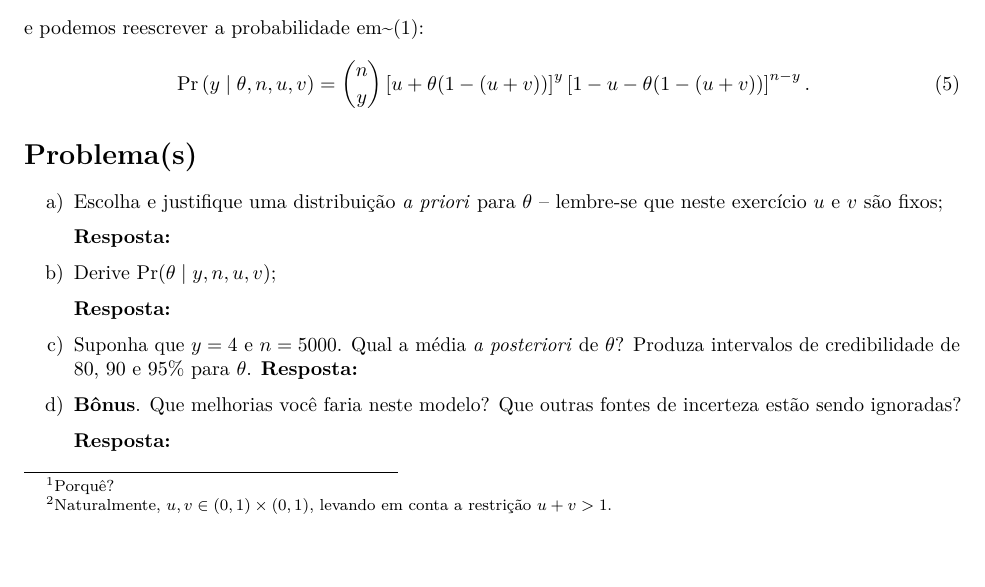
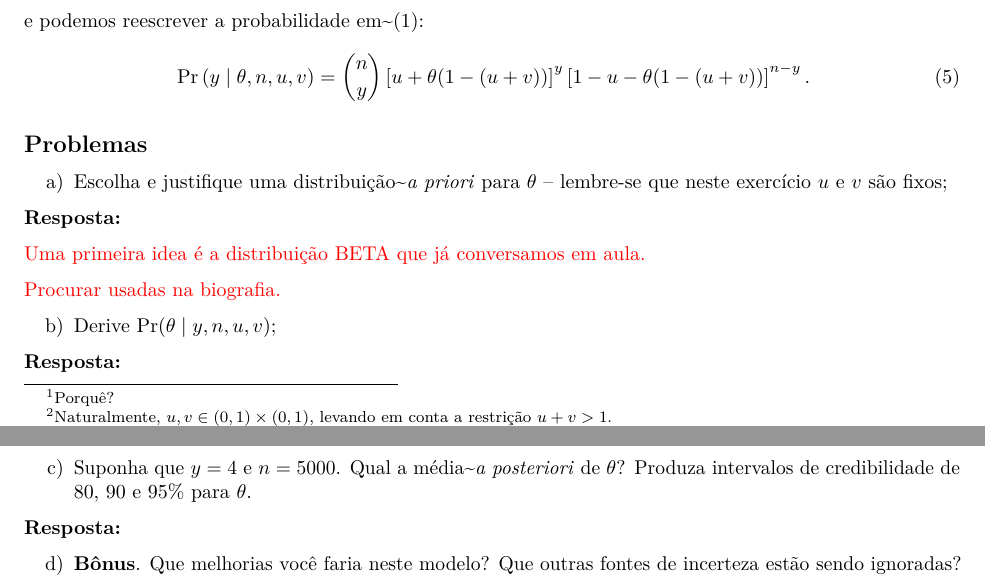
Before and after one commit to maxbiostat/stats_modelling, an R Markdown document (notes/solution_prevalence.Rmd): part of the page before the commit and two parts of pages 1 and 2 of 2 after it, the two joined at a grey line, cut so that both start at the same text, the shorter picture padded with empty space. The pictures show the output file notes/solution_prevalence.pdf that the author committed with the source.

Commit message:
Added note about beta distribution

```diff
--- a/notes/solution_prevalence.Rmd
+++ b/notes/solution_prevalence.Rmd
@@ -3,6 +3,8 @@ title: "Estimando a prevalência de uma doença a partir de um teste diagnóstic
 author: "Lucas Emanuel Resck Domingues, Lucas Machado Moschen, Vitor Bitarães"
 affiliation: "Escola de Matemática Aplicada (EMAp), Fundação Getulio Vargas"
 date: "4/29/2020"
+header-includes:
+   - \usepackage{xcolor}
 output: pdf_document
 ---
 
@@ -31,24 +37,26 @@ e podemos reescrever a probabilidade em~(\ref{eq:prev_simple}):
  \operatorname{Pr}\left(y \mid \theta, n, u, v\right) = \binom{n}{y} \left[ u + \theta ( 1- (u  + v)) \right]^{y} \left[ 1 -u - \theta (1 -(u + v))\right]^{n-y}.
 \end{equation}
 
-\section*{Problema(s)}
+## Problemas
 
-\begin{itemize}
-
- \item[a)] Escolha e justifique uma distribuição~\textit{a priori} para $\theta$ -- lembre-se que neste exercício $u$ e $v$ são fixos;
+a) Escolha e justifique uma distribuição~\textit{a priori} para $\theta$ -- lembre-se que neste exercício $u$ e $v$ são fixos;
 
  \textbf{Resposta:}
 
- \item[b)] Derive $\operatorname{Pr}(\theta \mid y, n, u, v)$;
+\textcolor{red}{Uma primeira idea é a distribuição BETA que já conversamos em aula.}
+
+\textcolor{red}{Procurar usadas na biografia. }
+
+b) Derive $\operatorname{Pr}(\theta \mid y, n, u, v)$;
 
  \textbf{Resposta:}
 
- \item[c)] Suponha que $y = 4$ e $n = 5000$.
+c) Suponha que $y = 4$ e $n = 5000$.
  Qual a média~\textit{a posteriori} de $\theta$?
  Produza intervalos de credibilidade de $80$, $90$ e $95$\% para $\theta$.
+
  \textbf{Resposta:}
 
- \item[d)] \textbf{Bônus}. Que melhorias você faria neste modelo? Que outras fontes de incerteza estão sendo ignoradas?
+d) \textbf{Bônus}. Que melhorias você faria neste modelo? Que outras fontes de incerteza estão sendo ignoradas?
 
  \textbf{Resposta:}
-\end{itemize}
```
Also changed, not shown: notes/solution_prevalence.pdf, notes/solution_prevalence.Rmd (6 more changed lines).
